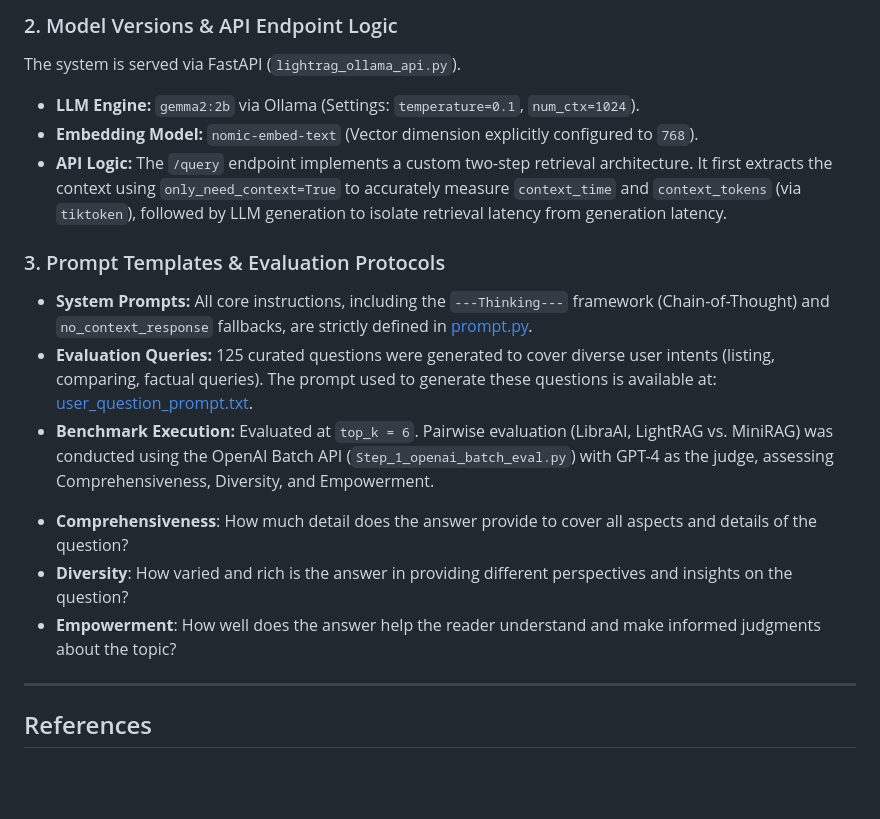
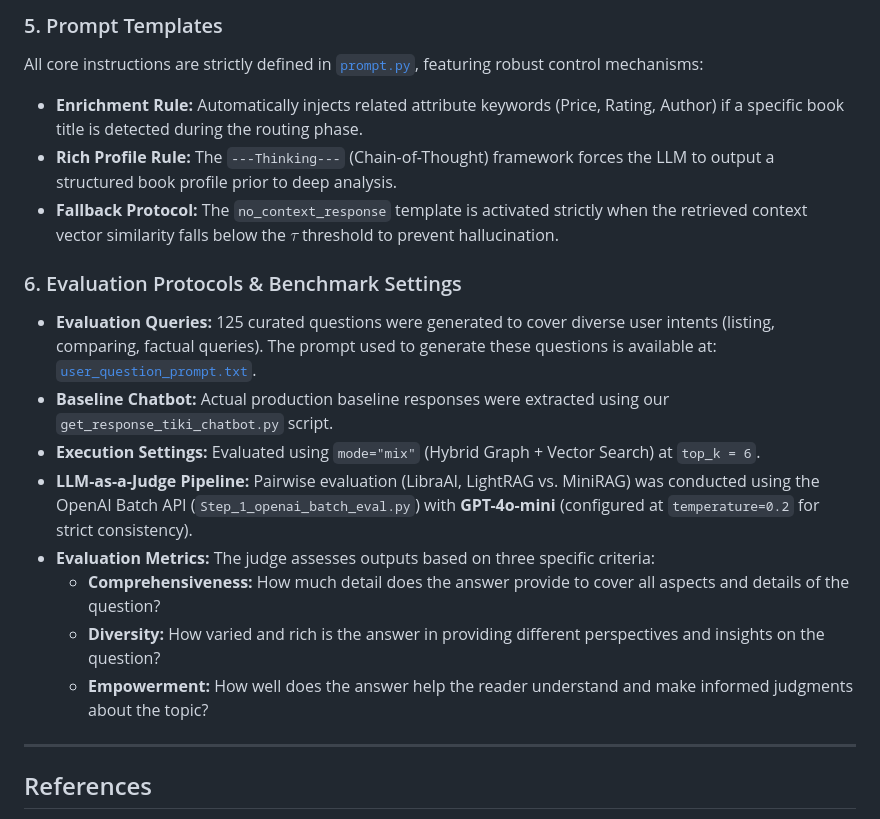
Before and after one commit to minehuogneee/LibraAI, a Markdown page: README.md, the part around one of its changes. Rendered like a GitHub page; blank space fills up the shorter version.

```diff
--- a/README.md
+++ b/README.md
@@ -88,18 +93,19 @@ To ensure full reproducibility of the experiments and benchmarks mentioned in ou
 
-### 2. Model Versions & API Endpoint Logic
-The system is served via FastAPI (`lightrag_ollama_api.py`).
-* **LLM Engine:** `gemma2:2b` via Ollama (Settings: `temperature=0.1`, `num_ctx=1024`).
-* **Embedding Model:** `nomic-embed-text` (Vector dimension explicitly configured to `768`).
-* **API Logic:** The `/query` endpoint implements a custom two-step retrieval architecture. It first extracts the context using `only_need_context=True` to accurately measure `context_time` and `context_tokens` (via `tiktoken`), followed by LLM generation to isolate retrieval latency from generation latency.
+### 5. Prompt Templates
+All core instructions are strictly defined in [`prompt.py`](https://github.com/minehuogneee/LibraAI/blob/main/lightrag/prompt.py), featuring robust control mechanisms:
+* **Enrichment Rule:** Automatically injects related attribute keywords (Price, Rating, Author) if a specific book title is detected during the routing phase.
+* **Rich Profile Rule:** The `---Thinking---` (Chain-of-Thought) framework forces the LLM to output a structured book profile prior to deep analysis.
+* **Fallback Protocol:** The `no_context_response` template is activated strictly when the retrieved context vector similarity falls below the $\tau$ threshold to prevent hallucination.
 
-### 3. Prompt Templates & Evaluation Protocols
-* **System Prompts:** All core instructions, including the `---Thinking---` framework (Chain-of-Thought) and `no_context_response` fallbacks, are strictly defined in [prompt.py](https://github.com/minehuogneee/LibraAI/blob/main/lightrag/prompt.py).
-* **Evaluation Queries:** 125 curated questions were generated to cover diverse user intents (listing, comparing, factual queries). The prompt used to generate these questions is available at: [user_question_prompt.txt](https://github.com/minehuogneee/LibraAI/blob/main/user_question/user_question_prompt.txt).
-* **Benchmark Execution:** Evaluated at `top_k = 6`. Pairwise evaluation (LibraAI, LightRAG vs. MiniRAG) was conducted using the OpenAI Batch API (`Step_1_openai_batch_eval.py`) with GPT-4 as the judge, assessing Comprehensiveness, Diversity, and Empowerment.
-- **Comprehensiveness**: How much detail does the answer provide to cover all aspects and details of the question?
-- **Diversity**: How varied and rich is the answer in providing different perspectives and insights on the question?
-- **Empowerment**: How well does the answer help the reader understand and make informed judgments about the topic?
-
+### 6. Evaluation Protocols & Benchmark Settings
+* **Evaluation Queries:** 125 curated questions were generated to cover diverse user intents (listing, comparing, factual queries). The prompt used to generate these questions is available at: [`user_question_prompt.txt`](https://github.com/minehuogneee/LibraAI/blob/main/user_question/user_question_prompt.txt).
+* **Baseline Chatbot:** Actual production baseline responses were extracted using our `get_response_tiki_chatbot.py` script.
+* **Execution Settings:** Evaluated using `mode="mix"` (Hybrid Graph + Vector Search) at `top_k = 6`.
+* **LLM-as-a-Judge Pipeline:** Pairwise evaluation (LibraAI, LightRAG vs. MiniRAG) was conducted using the OpenAI Batch API (`Step_1_openai_batch_eval.py`) with **GPT-4o-mini** (configured at `temperature=0.2` for strict consistency).
+* **Evaluation Metrics:** The judge assesses outputs based on three specific criteria:
+  * **Comprehensiveness:** How much detail does the answer provide to cover all aspects and details of the question?
+  * **Diversity:** How varied and rich is the answer in providing different perspectives and insights on the question?
+  * **Empowerment:** How well does the answer help the reader understand and make informed judgments about the topic?
 
 ---
 
```
Also changed, not shown: other parts of README.md (+22 -17 lines).
